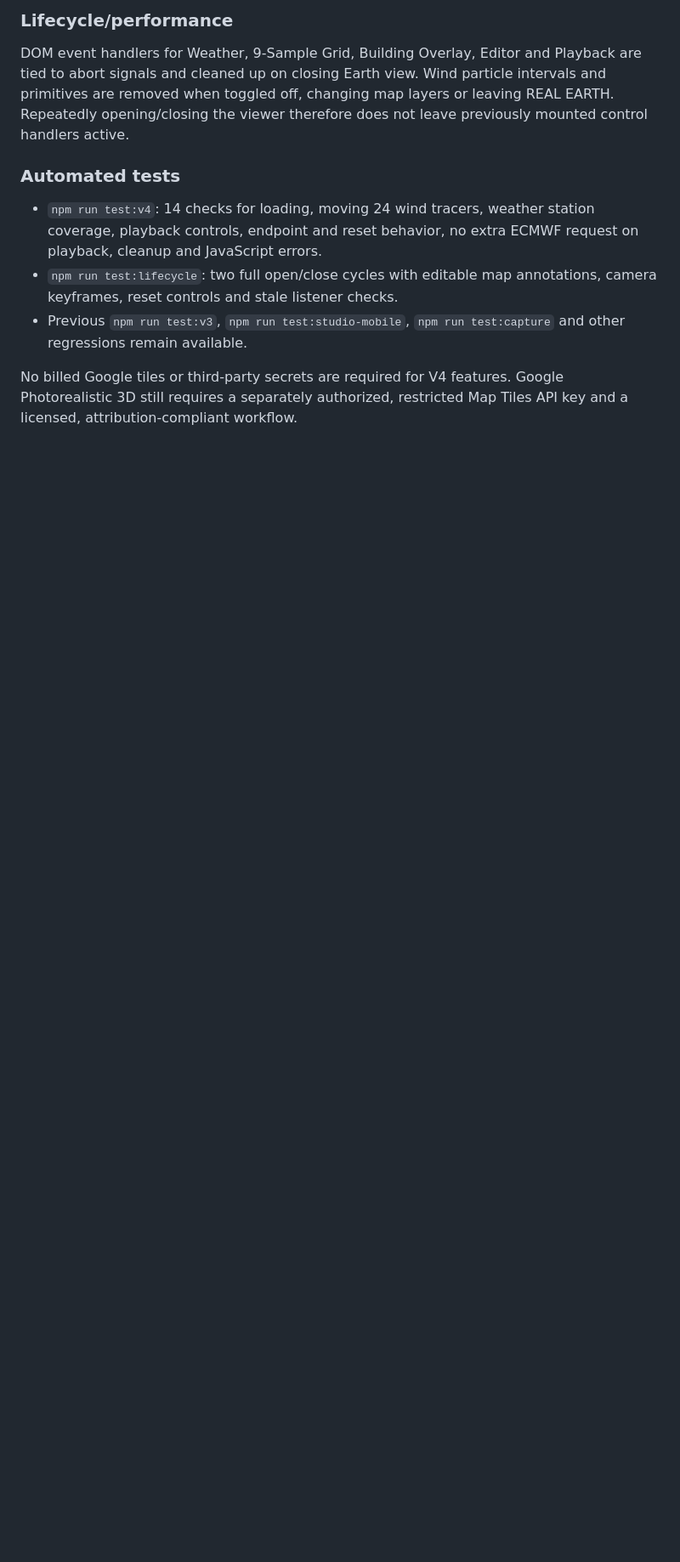
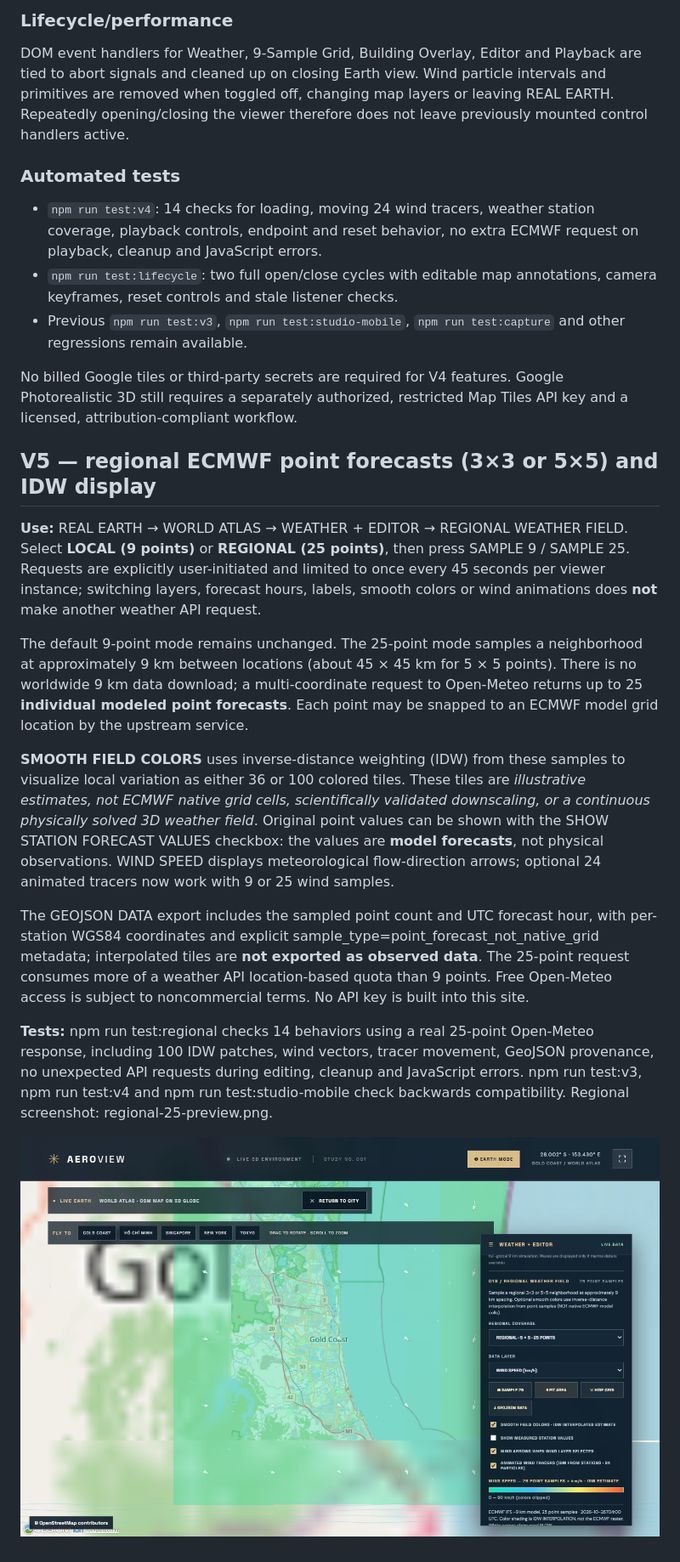
Before and after one commit to trinhtanphat/aeroview-coast-3d, a Markdown page: README.md, the part around the change. Shown: that part at 85% size. Rendered like a GitHub page; pictures changed too: regional-25-preview.png (added); blank space fills up the shorter version.

Commit message:
feat: optional 25-point regional forecast with IDW field shading

```diff
--- a/README.md
+++ b/README.md
@@ -170,3 +170,18 @@ DOM event handlers for Weather, 9-Sample Grid, Building Overlay, Editor and Play
 - Previous `npm run test:v3`, `npm run test:studio-mobile`, `npm run test:capture` and other regressions remain available.
 
 No billed Google tiles or third-party secrets are required for V4 features. Google Photorealistic 3D still requires a separately authorized, restricted Map Tiles API key and a licensed, attribution-compliant workflow.
+
+
+## V5 — regional ECMWF point forecasts (3×3 or 5×5) and IDW display
+
+**Use:** REAL EARTH → WORLD ATLAS → WEATHER + EDITOR → REGIONAL WEATHER FIELD. Select **LOCAL (9 points)** or **REGIONAL (25 points)**, then press SAMPLE 9 / SAMPLE 25. Requests are explicitly user-initiated and limited to once every 45 seconds per viewer instance; switching layers, forecast hours, labels, smooth colors or wind animations does **not** make another weather API request.
+
+The default 9-point mode remains unchanged. The 25-point mode samples a neighborhood at approximately 9 km between locations (about 45 × 45 km for 5 × 5 points). There is no worldwide 9 km data download; a multi-coordinate request to Open-Meteo returns up to 25 **individual modeled point forecasts**. Each point may be snapped to an ECMWF model grid location by the upstream service.
+
+**SMOOTH FIELD COLORS** uses inverse-distance weighting (IDW) from these samples to visualize local variation as either 36 or 100 colored tiles. These tiles are *illustrative estimates, not ECMWF native grid cells, scientifically validated downscaling, or a continuous physically solved 3D weather field*. Original point values can be shown with the SHOW STATION FORECAST VALUES checkbox: the values are **model forecasts**, not physical observations. WIND SPEED displays meteorological flow-direction arrows; optional 24 animated tracers now work with 9 or 25 wind samples.
+
+The GEOJSON DATA export includes the sampled point count and UTC forecast hour, with per-station WGS84 coordinates and explicit sample_type=point_forecast_not_native_grid metadata; interpolated tiles are **not exported as observed data**. The 25-point request consumes more of a weather API location-based quota than 9 points. Free Open-Meteo access is subject to noncommercial terms. No API key is built into this site.
+
+**Tests:** npm run test:regional checks 14 behaviors using a real 25-point Open-Meteo response, including 100 IDW patches, wind vectors, tracer movement, GeoJSON provenance, no unexpected API requests during editing, cleanup and JavaScript errors. npm run test:v3, npm run test:v4 and npm run test:studio-mobile check backwards compatibility. Regional screenshot: regional-25-preview.png.
+
+![Regional spatial weather estimate over Gold Coast, with OpenStreetMap credits](regional-25-preview.png)
```
Also changed, not shown: 8 other files.
